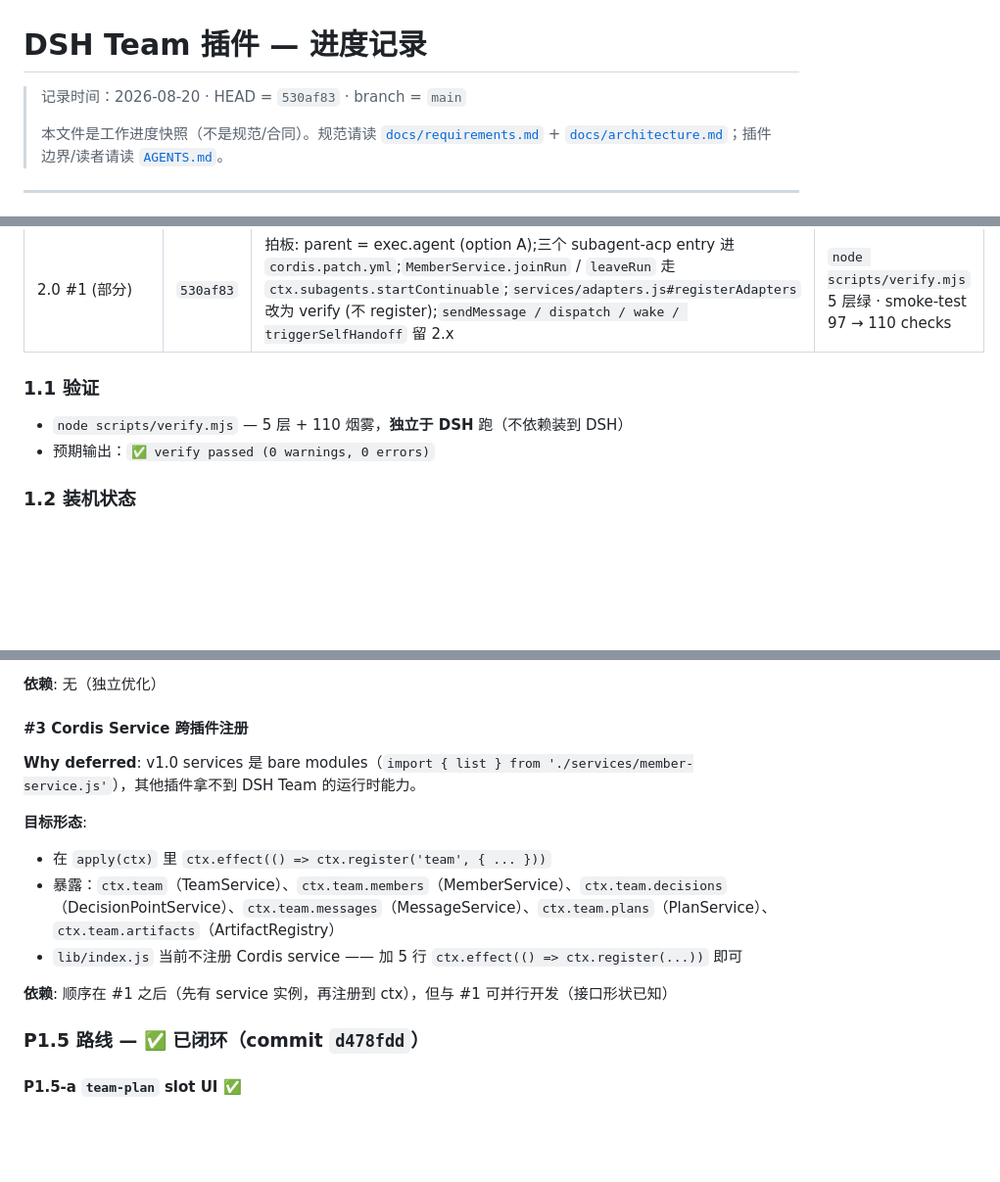
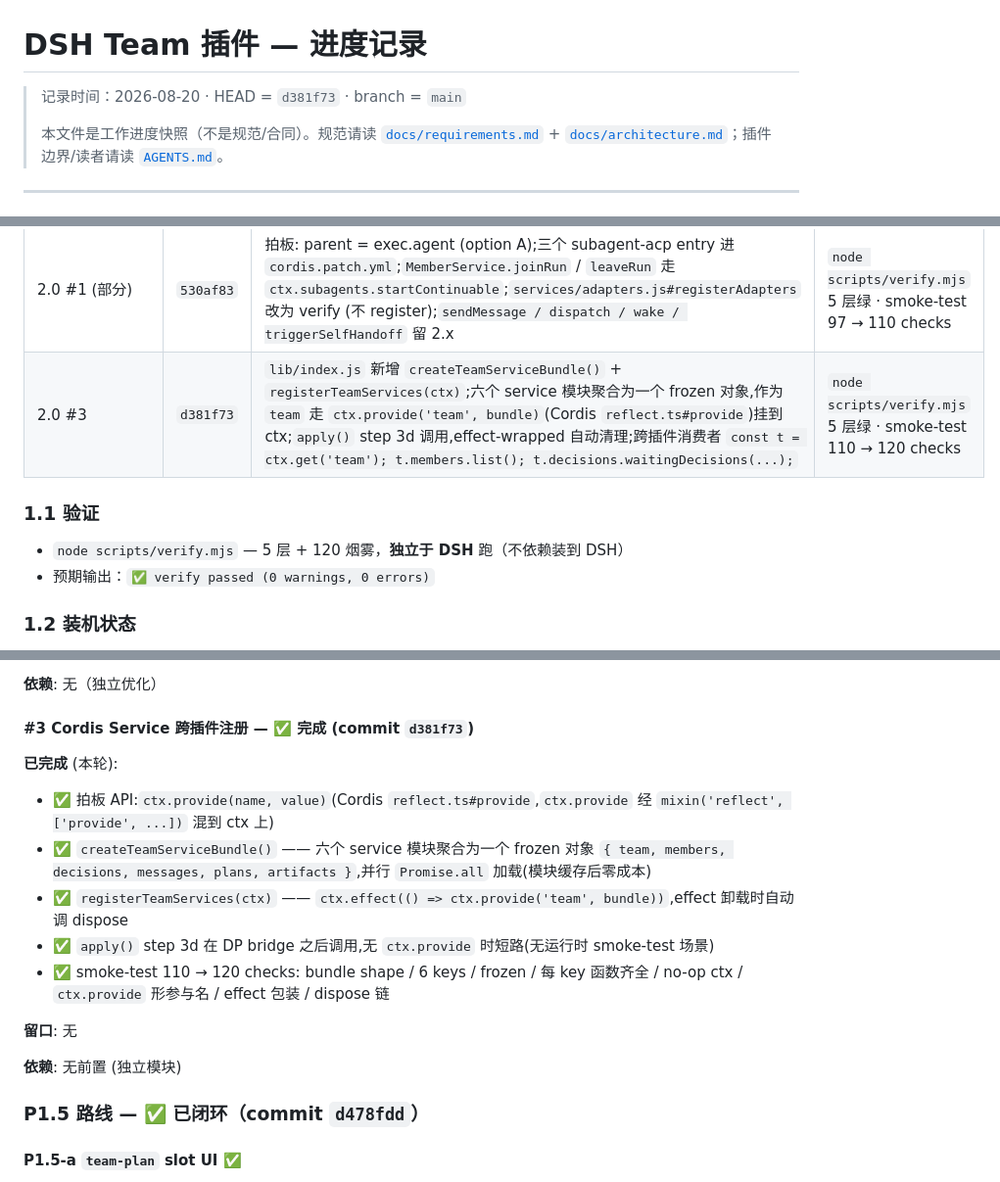
Before and after one commit to Fectivnfy112357/dsh-team-plugin, a Markdown page: PROGRESS.md, 3 parts joined by grey strips. Shown at 98% size. Rendered like a GitHub page; blank space fills up the shorter version.

Commit message:
docs(progress): mark 2.0 #3 complete (commit d381f73)
- Section 1: new row for 2.0 #3 (d381f73); verify count 110 -> 120
- Section 1.3: commit count 16 -> 17
- Section 2 #3: status changed from open (deferred) to closed; full
  list of completed sub-items; remaining 'no' (no open items)
- Section 5 ordering: #3 marker changed from pending to done
- Top of file: HEAD = d381f73

```diff
--- a/PROGRESS.md
+++ b/PROGRESS.md
@@ -1,6 +1,6 @@
 # DSH Team 插件 — 进度记录
 
-> 记录时间：2026-08-20 · HEAD = `530af83` · branch = `main`
+> 记录时间：2026-08-20 · HEAD = `d381f73` · branch = `main`
 >
 > 本文件是工作进度快照（不是规范/合同）。规范请读 [`docs/requirements.md`](./docs/requirements.md) + [`docs/architecture.md`](./docs/architecture.md)；插件边界/读者请读 [`AGENTS.md`](./AGENTS.md)。
 
@@ -25,10 +25,11 @@ v1.0 实现路线 `architecture.md §12` 的 P0–P8 全部完成。9 个功能
 | docs(progress) | `a0eb57e` | 新增 `PROGRESS.md` 记录 v1.0 → 2.0 进度 + AGENTS.md 索引更新 | `node scripts/verify.mjs` 5 层绿 |
 | P1.5-a / P1.5-b | `d478fdd` | `ui/team-plan.js` 新建 + slot 注册 + DP 实时订阅桥 (`wireDecisionPointBridge` → `team/decision-point-open` / `-respond` 事件总线) + `subscribeDps(ctx, onChange)` helper | `node scripts/verify.mjs` 5 层绿 · smoke-test 84 → 97 checks |
 | 2.0 #1 (部分) | `530af83` | 拍板: parent = exec.agent (option A);三个 subagent-acp entry 进 `cordis.patch.yml`;`MemberService.joinRun` / `leaveRun` 走 `ctx.subagents.startContinuable`;`services/adapters.js#registerAdapters` 改为 verify (不 register);`sendMessage / dispatch / wake / triggerSelfHandoff` 留 2.x | `node scripts/verify.mjs` 5 层绿 · smoke-test 97 → 110 checks |
+| 2.0 #3 | `d381f73` | `lib/index.js` 新增 `createTeamServiceBundle()` + `registerTeamServices(ctx)`;六个 service 模块聚合为一个 frozen 对象,作为 `team` 走 `ctx.provide('team', bundle)`(Cordis `reflect.ts#provide`)挂到 ctx;`apply()` step 3d 调用,effect-wrapped 自动清理;跨插件消费者 `const t = ctx.get('team'); t.members.list(); t.decisions.waitingDecisions(...);` | `node scripts/verify.mjs` 5 层绿 · smoke-test 110 → 120 checks |
 
 ### 1.1 验证
 
-- `node scripts/verify.mjs` — 5 层 + 110 烟雾，**独立于 DSH** 跑（不依赖装到 DSH）
+- `node scripts/verify.mjs` — 5 层 + 120 烟雾，**独立于 DSH** 跑（不依赖装到 DSH）
 - 预期输出：`✅ verify passed (0 warnings, 0 errors)`
 
 ### 1.2 装机状态
@@ -81,16 +82,18 @@ v1.0 实现路线 `architecture.md §12` 的 P0–P8 全部完成。9 个功能
 
 **依赖**: 无（独立优化）
 
-#### #3 Cordis Service 跨插件注册
+#### #3 Cordis Service 跨插件注册 — ✅ 完成 (commit `d381f73`)
 
-**Why deferred**: v1.0 services 是 bare modules（`import { list } from './services/member-service.js'`），其他插件拿不到 DSH Team 的运行时能力。
+**已完成** (本轮):
+- ✅ 拍板 API:`ctx.provide(name, value)`(Cordis `reflect.ts#provide`,`ctx.provide` 经 `mixin('reflect', ['provide', ...])` 混到 ctx 上)
+- ✅ `createTeamServiceBundle()` —— 六个 service 模块聚合为一个 frozen 对象 `{ team, members, decisions, messages, plans, artifacts }`,并行 `Promise.all` 加载(模块缓存后零成本)
+- ✅ `registerTeamServices(ctx)` —— `ctx.effect(() => ctx.provide('team', bundle))`,effect 卸载时自动调 dispose
+- ✅ `apply()` step 3d 在 DP bridge 之后调用,无 `ctx.provide` 时短路(无运行时 smoke-test 场景)
+- ✅ smoke-test 110 → 120 checks: bundle shape / 6 keys / frozen / 每 key 函数齐全 / no-op ctx / `ctx.provide` 形参与名 / effect 包装 / dispose 链
 
-**目标形态**:
-- 在 `apply(ctx)` 里 `ctx.effect(() => ctx.register('team', { ... }))`
-- 暴露：`ctx.team`（TeamService）、`ctx.team.members`（MemberService）、`ctx.team.decisions`（DecisionPointService）、`ctx.team.messages`（MessageService）、`ctx.team.plans`（PlanService）、`ctx.team.artifacts`（ArtifactRegistry）
-- `lib/index.js` 当前不注册 Cordis service —— 加 5 行 `ctx.effect(() => ctx.register(...))` 即可
+**留口**: 无
 
-**依赖**: 顺序在 #1 之后（先有 service 实例，再注册到 ctx），但与 #1 可并行开发（接口形状已知）
+**依赖**: 无前置 (独立模块)
 
 ### P1.5 路线 — ✅ 已闭环（commit `d478fdd`）
 
```
Also changed, not shown: other parts of PROGRESS.md (+2 -2 lines).
